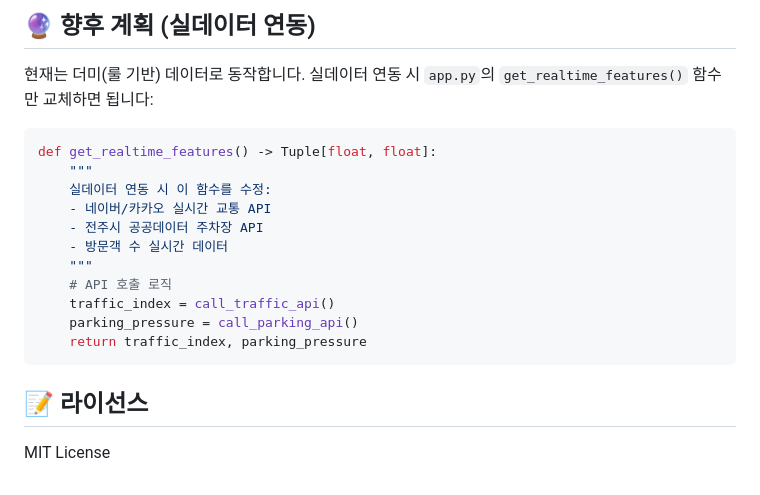
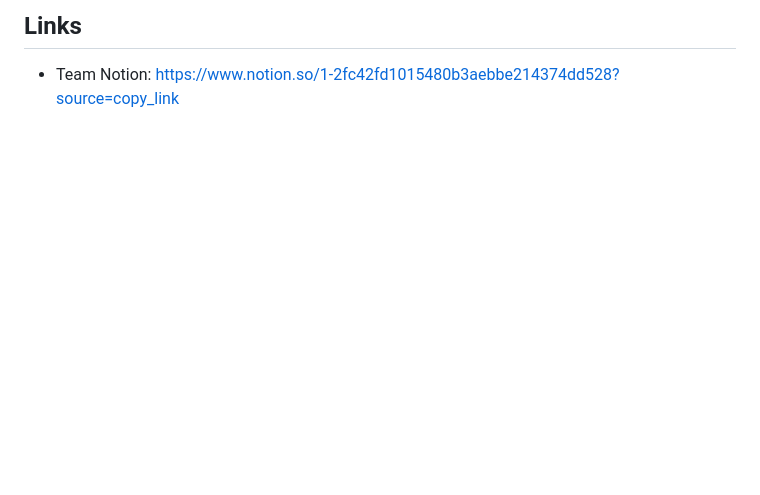
Before and after one commit to eys632/jeonbook_digital_seed_camp, a Markdown page: README.md, the part around one of its changes. Drawn GitHub-style; blank space fills up the shorter version.

````diff
--- a/README.md
+++ b/README.md
@@ -152,22 +106,2 @@ camp/
-## 🔮 향후 계획 (실데이터 연동)
-
-현재는 더미(룰 기반) 데이터로 동작합니다.
-실데이터 연동 시 `app.py`의 `get_realtime_features()` 함수만 교체하면 됩니다:
-
-```python
-def get_realtime_features() -> Tuple[float, float]:
-    """
-    실데이터 연동 시 이 함수를 수정:
-    - 네이버/카카오 실시간 교통 API
-    - 전주시 공공데이터 주차장 API
-    - 방문객 수 실시간 데이터
-    """
-    # API 호출 로직
-    traffic_index = call_traffic_api()
-    parking_pressure = call_parking_api()
-    return traffic_index, parking_pressure
-```
-
-## 📝 라이선스
-
-MIT License
+## Links
+- Team Notion: https://www.notion.so/1-2fc42fd1015480b3aebbe214374dd528?source=copy_link
````
Also changed, not shown: other parts of README.md (+74 -120 lines).
